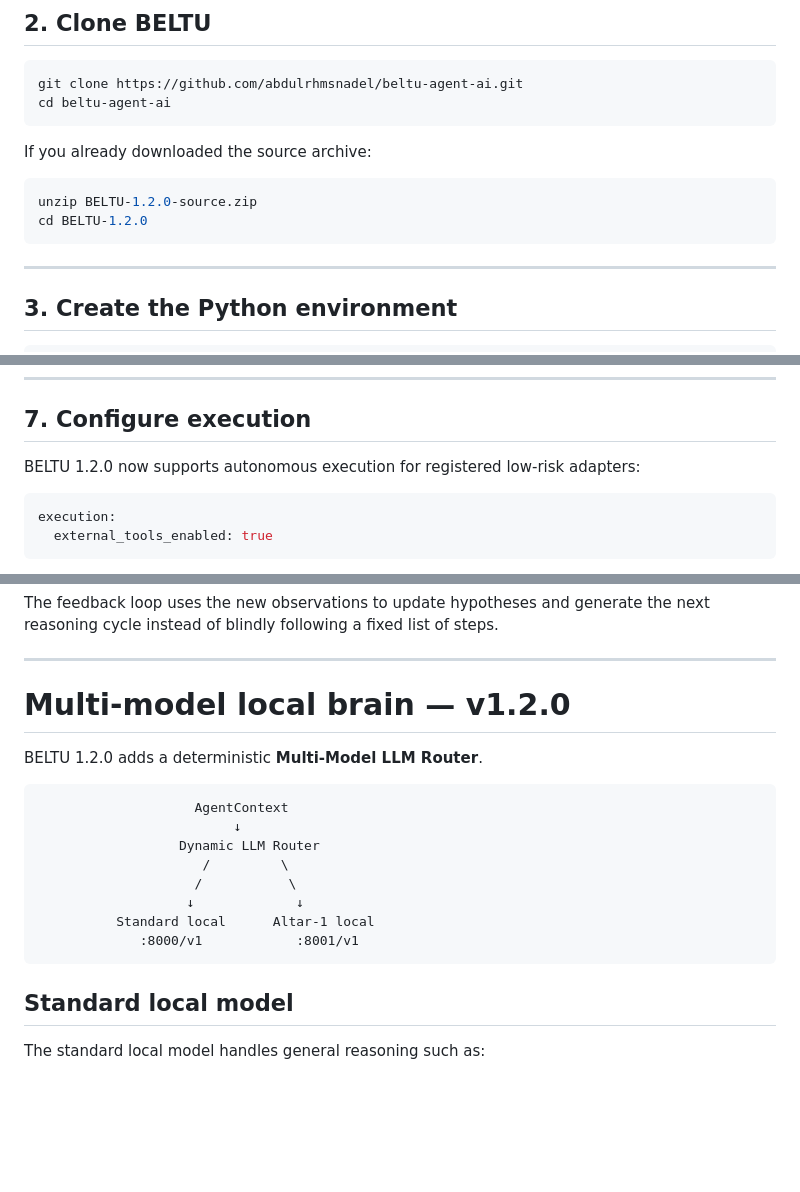
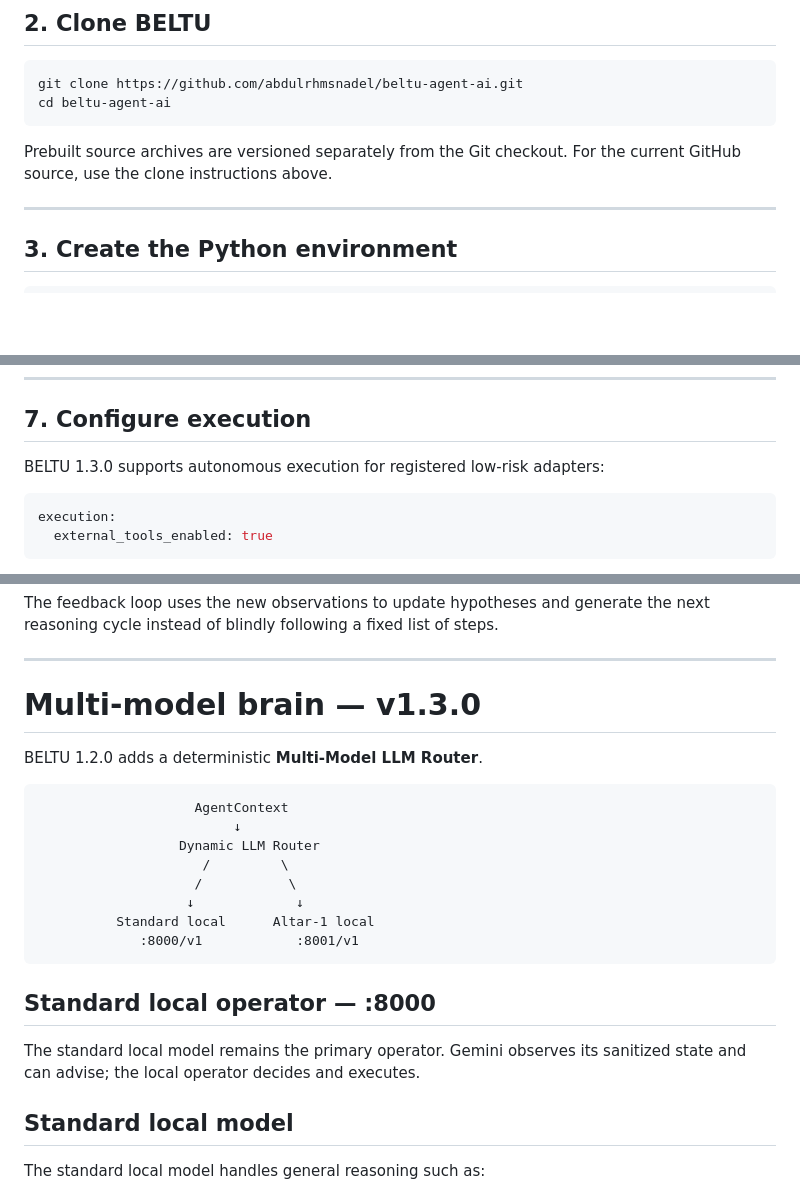
Before and after one commit to abdulrhmsnadel/beltu-agent-ai, a Markdown page: README.md, 3 parts joined by grey strips. Drawn GitHub-style; blank space fills up the shorter version.

Commit message:
docs: align README with BELTU 1.3 Gemini co-pilot

````diff
--- a/README.md
+++ b/README.md
@@ -73,12 +73,7 @@ git clone https://github.com/abdulrhmsnadel/beltu-agent-ai.git
 cd beltu-agent-ai
 ```
 
-If you already downloaded the source archive:
-
-```bash
-unzip BELTU-1.2.0-source.zip
-cd BELTU-1.2.0
-```
+Prebuilt source archives are versioned separately from the Git checkout. For the current GitHub source, use the clone instructions above.
 
 ---
 
@@ -166,7 +161,7 @@ beltu target your-authorized-domain.example
 
 ## 7. Configure execution
 
-BELTU 1.2.0 now supports autonomous execution for registered low-risk adapters:
+BELTU 1.3.0 supports autonomous execution for registered low-risk adapters:
 
 ```yaml
 execution:
@@ -411,7 +406,7 @@ The feedback loop uses the new observations to update hypotheses and generate th
 
 ---
 
-# Multi-model local brain — v1.2.0
+# Multi-model brain — v1.3.0
 
 BELTU 1.2.0 adds a deterministic **Multi-Model LLM Router**.
 
@@ -425,6 +420,10 @@ BELTU 1.2.0 adds a deterministic **Multi-Model LLM Router**.
           Standard local      Altar-1 local
              :8000/v1            :8001/v1
 ```
+
+## Standard local operator — :8000
+
+The standard local model remains the primary operator. Gemini observes its sanitized state and can advise; the local operator decides and executes.
 
 ## Standard local model
 
````
